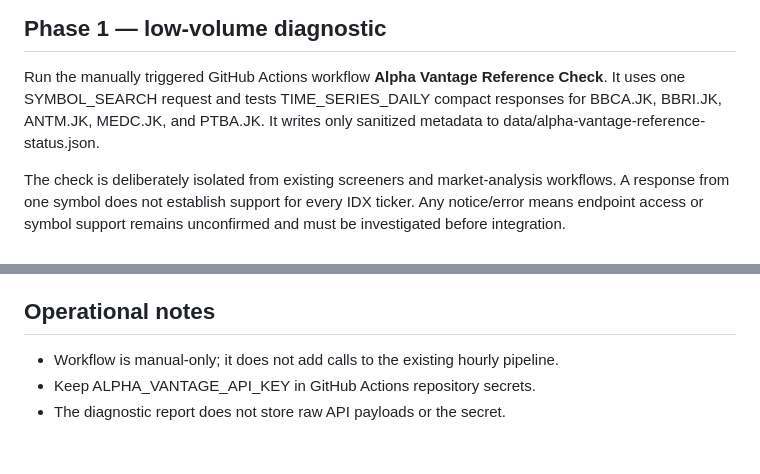
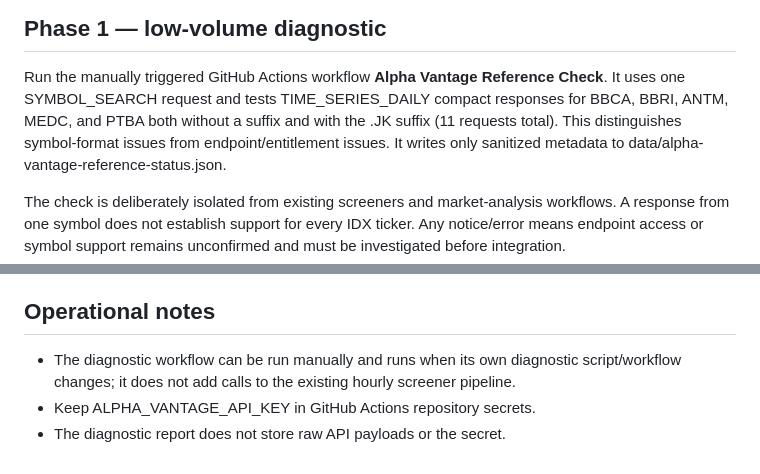
Before and after one commit to Azharys29/SevenPercentCommunity, a Markdown page: ALPHA_VANTAGE_REFERENCE_LAYER.md, 2 parts joined by grey strips. GitHub-like rendering.

Commit message:
Document dual-format ticker diagnostics

```diff
--- a/ALPHA_VANTAGE_REFERENCE_LAYER.md
+++ b/ALPHA_VANTAGE_REFERENCE_LAYER.md
@@ -20,7 +20,9 @@ internal calculation or become a prerequisite for the existing pipeline.
 
 Run the manually triggered GitHub Actions workflow **Alpha Vantage Reference Check**.
 It uses one SYMBOL_SEARCH request and tests TIME_SERIES_DAILY compact responses for
-BBCA.JK, BBRI.JK, ANTM.JK, MEDC.JK, and PTBA.JK. It writes only sanitized metadata to
+BBCA, BBRI, ANTM, MEDC, and PTBA both without a suffix and with the .JK suffix (11
+requests total). This distinguishes symbol-format issues from endpoint/entitlement
+issues. It writes only sanitized metadata to
 data/alpha-vantage-reference-status.json.
 
 The check is deliberately isolated from existing screeners and market-analysis
@@ -58,6 +60,6 @@ reviewed specification explicitly says so.
 
 ## Operational notes
 
-- Workflow is manual-only; it does not add calls to the existing hourly pipeline.
+- The diagnostic workflow can be run manually and runs when its own diagnostic script/workflow changes; it does not add calls to the existing hourly screener pipeline.
 - Keep ALPHA_VANTAGE_API_KEY in GitHub Actions repository secrets.
 - The diagnostic report does not store raw API payloads or the secret.
```
